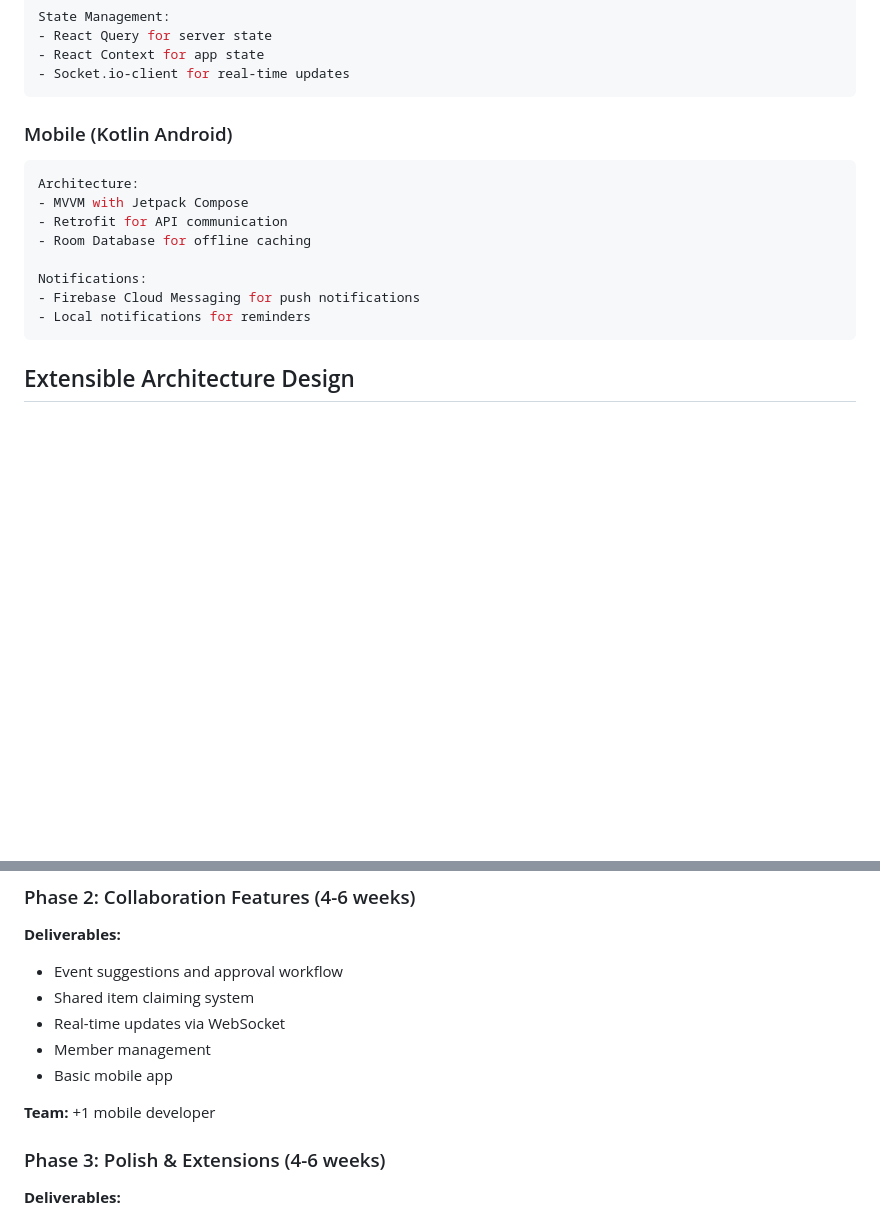
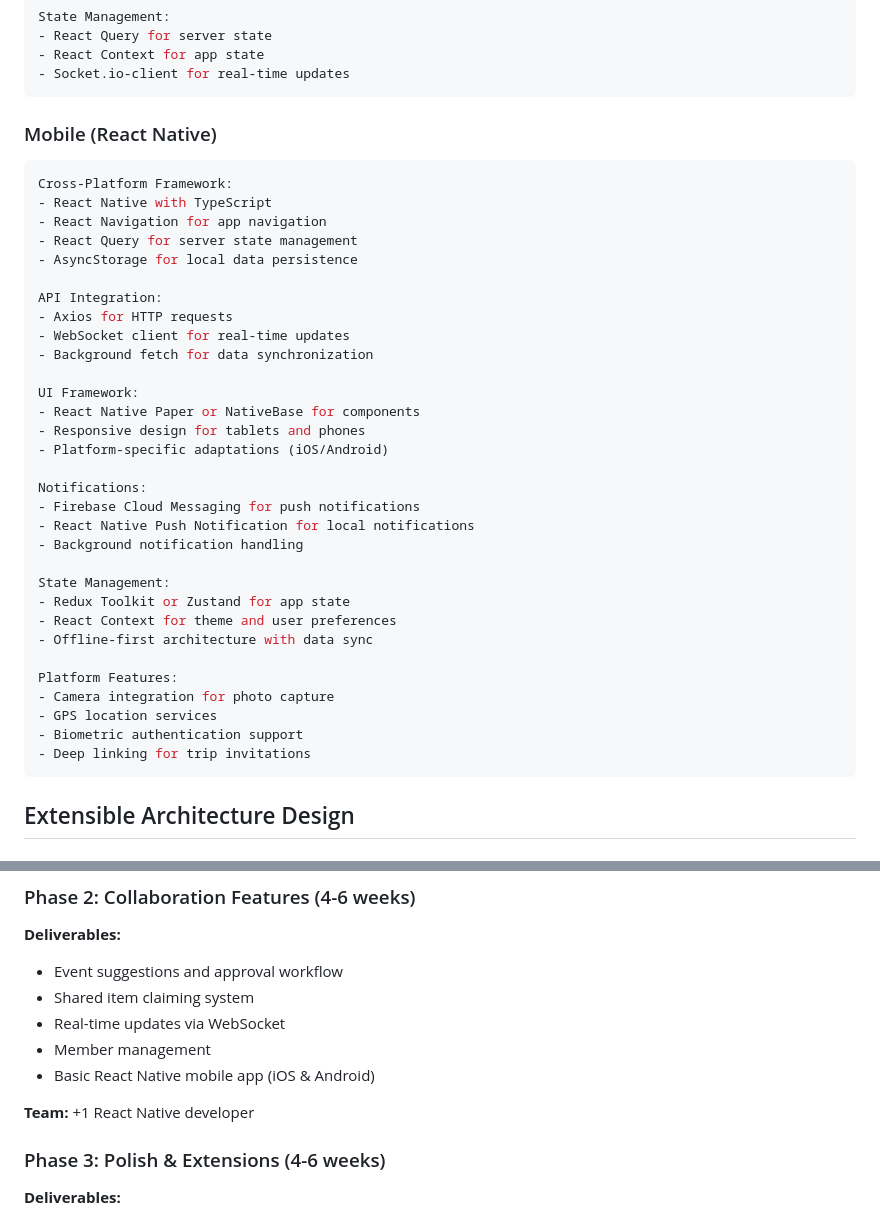
Before and after one commit to Selina744/group-planner, a Markdown page: MVP_GROUP_PLANNER_PLAN.md, 2 parts joined by grey strips. Drawn GitHub-style; blank space fills up the shorter version.

Commit message:
Update mobile technology stack from Kotlin to React Native
Cross-Platform Mobile Development:
- Replace Kotlin Android with React Native + TypeScript
- Support both iOS and Android from single codebase
- Enhanced mobile technology stack with modern libraries

Technology Updates:
- React Native with TypeScript for cross-platform development
- React Navigation, React Query, AsyncStorage
- Firebase Cloud Messaging for push notifications
- Platform-specific adaptations for iOS and Android
- Offline-first architecture with data synchronization

Development Team Updates:
- Phase 2 now requires React Native developer instead of Android developer
- Single mobile codebase reduces development complexity
- Consistent development experience across web and mobile

Benefits:
- Faster development with shared codebase
- Consistent UI/UX across platforms
- Shared business logic between web and mobile
- Reduced maintenance overhead

Co-Authored-By: Claude Sonnet 4 <noreply@anthropic.com>

````diff
--- a/MVP_GROUP_PLANNER_PLAN.md
+++ b/MVP_GROUP_PLANNER_PLAN.md
@@ -84,16 +84,39 @@ State Management:
 - Socket.io-client for real-time updates
 ```
 
-### Mobile (Kotlin Android)
-```kotlin
-Architecture:
-- MVVM with Jetpack Compose
-- Retrofit for API communication
-- Room Database for offline caching
+### Mobile (React Native)
+```javascript
+Cross-Platform Framework:
+- React Native with TypeScript
+- React Navigation for app navigation
+- React Query for server state management
+- AsyncStorage for local data persistence
+
+API Integration:
+- Axios for HTTP requests
+- WebSocket client for real-time updates
+- Background fetch for data synchronization
+
+UI Framework:
+- React Native Paper or NativeBase for components
+- Responsive design for tablets and phones
+- Platform-specific adaptations (iOS/Android)
 
 Notifications:
 - Firebase Cloud Messaging for push notifications
-- Local notifications for reminders
+- React Native Push Notification for local notifications
+- Background notification handling
+
+State Management:
+- Redux Toolkit or Zustand for app state
+- React Context for theme and user preferences
+- Offline-first architecture with data sync
+
+Platform Features:
+- Camera integration for photo capture
+- GPS location services
+- Biometric authentication support
+- Deep linking for trip invitations
 ```
 
 ## Extensible Architecture Design
@@ -725,9 +748,9 @@ This comprehensive plugin system provides a secure, extensible foundation for ad
 - Shared item claiming system
 - Real-time updates via WebSocket
 - Member management
-- Basic mobile app
+- Basic React Native mobile app (iOS & Android)
 
-**Team:** +1 mobile developer
+**Team:** +1 React Native developer
 
 ### Phase 3: Polish & Extensions (4-6 weeks)
 **Deliverables:**
````
